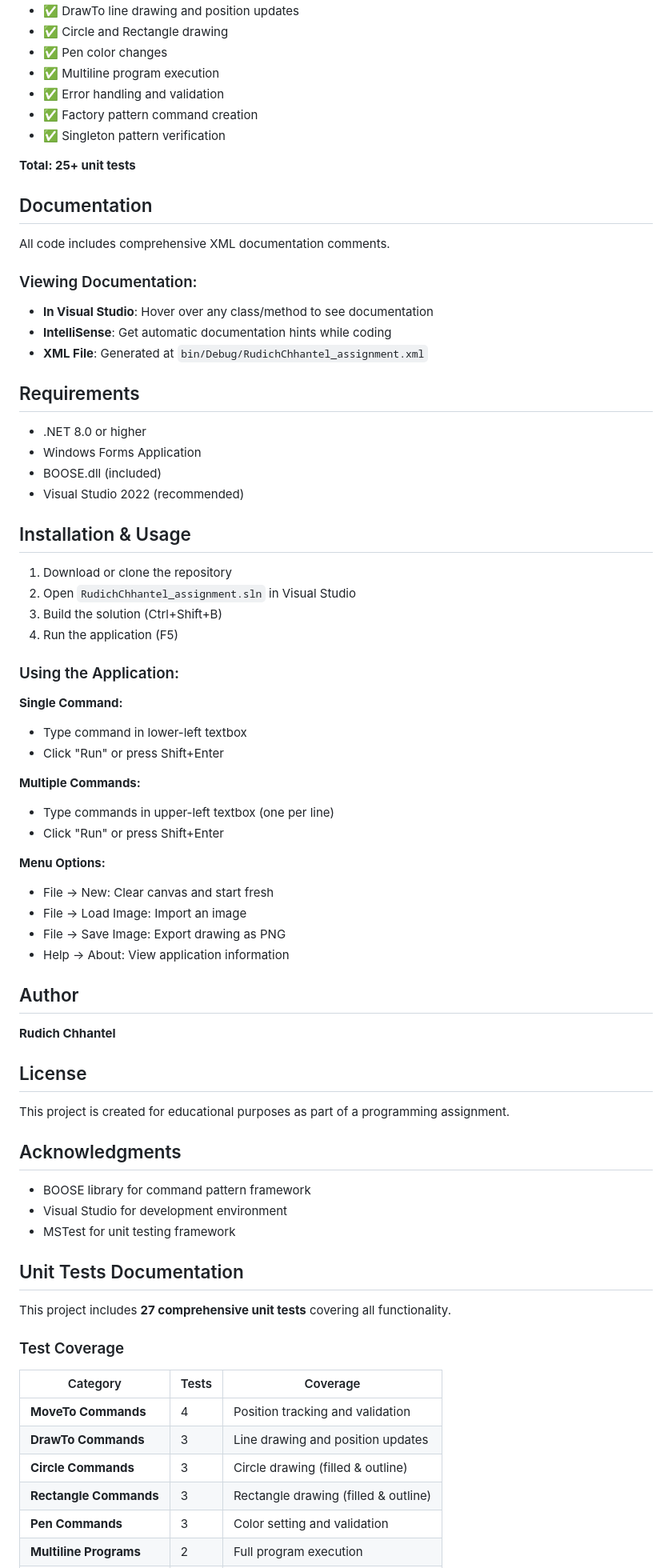
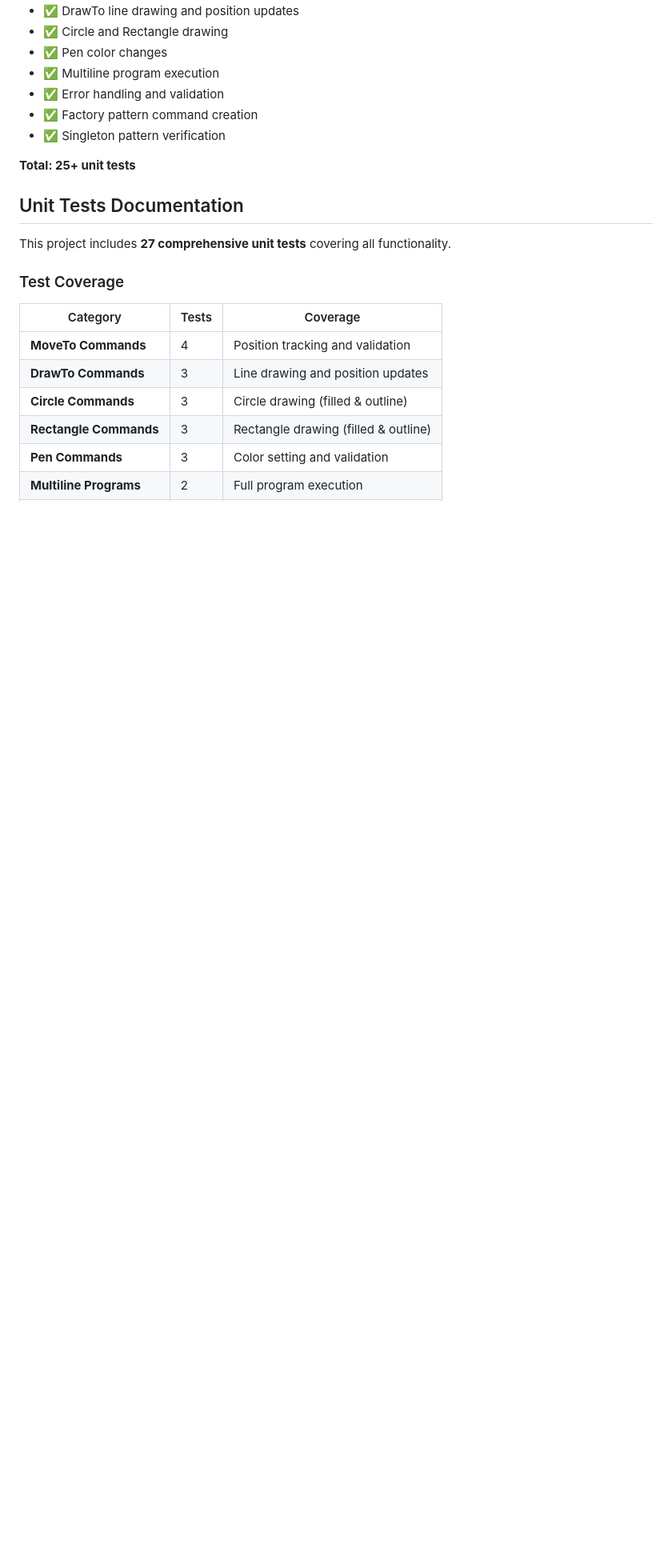
Before and after one commit to Rudich0/RudichChhantel_assignment_Documentation, a Markdown page: README.md, the part around one of its changes. Shown at 80% size. GitHub-like rendering; blank space fills up the shorter version.

```diff
--- a/README.md
+++ b/README.md
@@ -77,59 +77,6 @@ Comprehensive unit tests covering:
 
 **Total: 25+ unit tests**
 
-##  Documentation
-
-All code includes comprehensive XML documentation comments.
-
-### Viewing Documentation:
-- **In Visual Studio**: Hover over any class/method to see documentation
-- **IntelliSense**: Get automatic documentation hints while coding
-- **XML File**: Generated at `bin/Debug/RudichChhantel_assignment.xml`
-
-##  Requirements
-
-- .NET 8.0 or higher
-- Windows Forms Application
-- BOOSE.dll (included)
-- Visual Studio 2022 (recommended)
-
-##  Installation & Usage
-
-1. Download or clone the repository
-2. Open `RudichChhantel_assignment.sln` in Visual Studio
-3. Build the solution (Ctrl+Shift+B)
-4. Run the application (F5)
-
-### Using the Application:
-
-**Single Command:**
-- Type command in lower-left textbox
-- Click "Run" or press Shift+Enter
-
-**Multiple Commands:**
-- Type commands in upper-left textbox (one per line)
-- Click "Run" or press Shift+Enter
-
-**Menu Options:**
-- File → New: Clear canvas and start fresh
-- File → Load Image: Import an image
-- File → Save Image: Export drawing as PNG
-- Help → About: View application information
-
-##  Author
-
-**Rudich Chhantel**
-
-##  License
-
-This project is created for educational purposes as part of a programming assignment.
-
-##  Acknowledgments
-
-- BOOSE library for command pattern framework
-- Visual Studio for development environment
-- MSTest for unit testing framework
-
 ##  Unit Tests Documentation
 
 This project includes **27 comprehensive unit tests** covering all functionality.
```
Also changed, not shown: other parts of README.md (+16 -10 lines).
